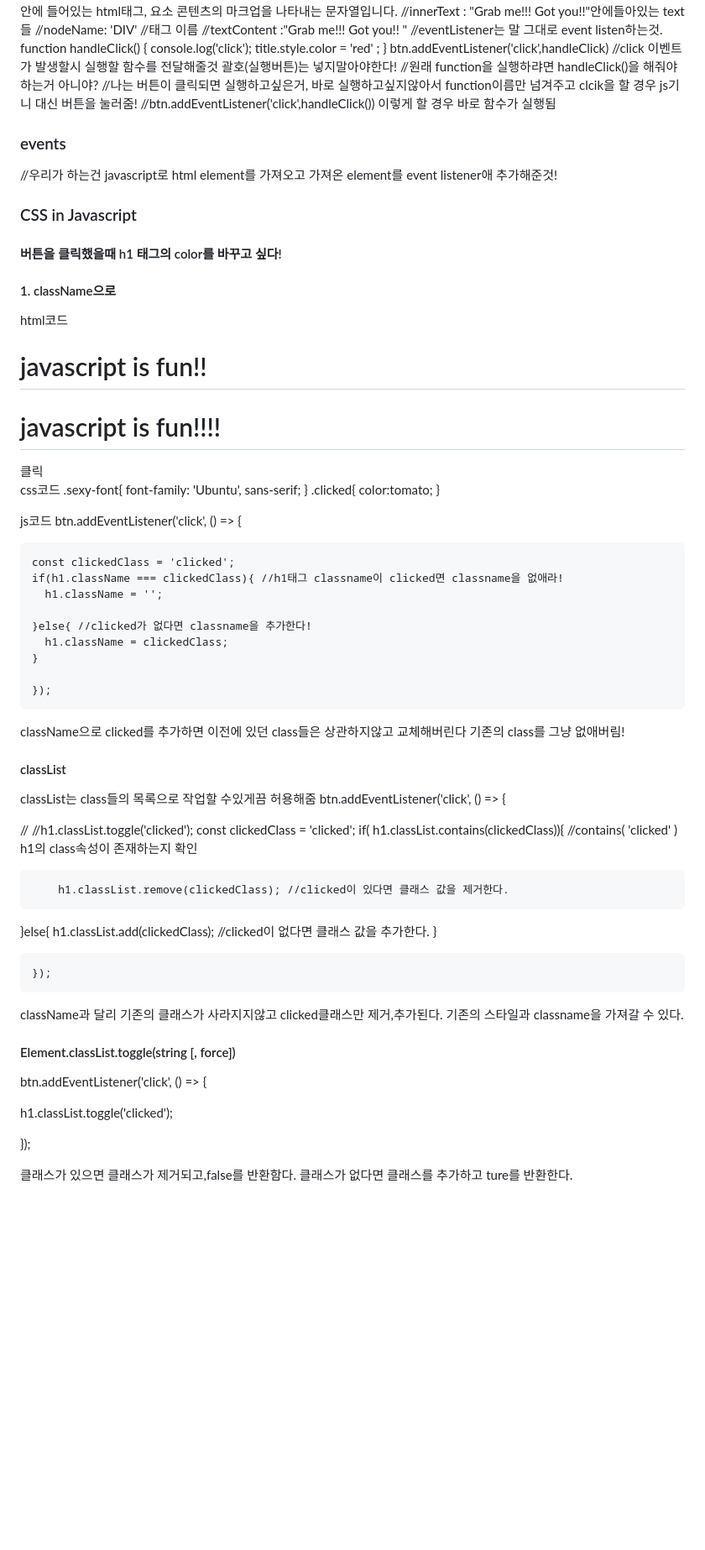
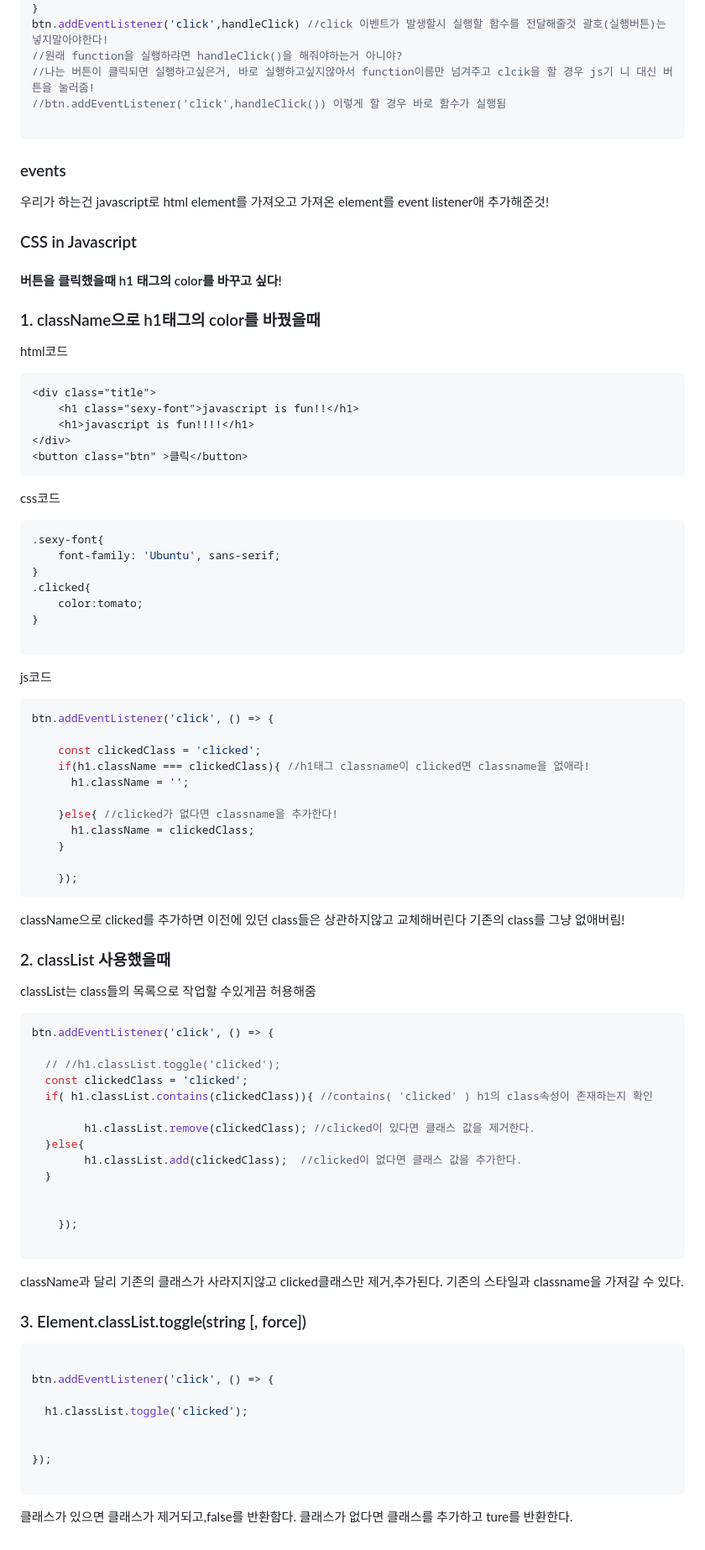
Before and after one commit to cocorig/JavaScript_Study, a Markdown page: Nomad_VanilaJS_Chrome_app /basic/README.md, the part around the change printed below. Shown: that part at 84% size. GitHub-like rendering; blank space fills up the shorter version.

Commit message:
Vanilla javascript 연습장

````diff
--- a/Nomad_VanilaJS_Chrome_app /basic/README.md
+++ b/Nomad_VanilaJS_Chrome_app /basic/README.md
@@ -231,12 +250,13 @@ btn.addEventListener('click',handleClick) //click 이벤트가 발생할시 실
 //나는 버튼이 클릭되면 실행하고싶은거, 바로 실행하고싶지않아서 function이름만 넘겨주고 clcik을 할 경우 js기 니 대신 버튼을 눌러줌!
 //btn.addEventListener('click',handleClick()) 이렇게 할 경우 바로 함수가 실행됨
 
+```
 
 ### events
 
 
 
-//우리가 하는건 javascript로 html element를 가져오고 가져온 element를 event listener애 추가해준것!
+우리가 하는건 javascript로 html element를 가져오고 가져온 element를 event listener애 추가해준것!
 
 
 ### CSS in Javascript
@@ -245,16 +265,19 @@ btn.addEventListener('click',handleClick) //click 이벤트가 발생할시 실
 #### 버튼을 클릭했을때 h1 태그의 color를 바꾸고 싶다!
 
 
-#### 1. className으로
+### 1. className으로 h1태그의 color를 바꿨을때
 html코드
+```html
 <div class="title">
     <h1 class="sexy-font">javascript is fun!!</h1>
     <h1>javascript is fun!!!!</h1>
 </div>
 <button class="btn" >클릭</button>
+```
 
 
 css코드
+```css
 .sexy-font{
     font-family: 'Ubuntu', sans-serif;
 }
@@ -262,7 +285,9 @@ css코드
     color:tomato;
 }
 
+```
 js코드
+```javascript
 btn.addEventListener('click', () => {
 
     const clickedClass = 'clicked';
@@ -274,12 +299,14 @@ btn.addEventListener('click', () => {
     }
 
     });
+```
 className으로 clicked를 추가하면 이전에 있던 class들은 상관하지않고 교체해버린다
 기존의 class를 그냥 없애버림!
 
-#### classList
+### 2. classList 사용했을때
 
 classList는 class들의 목록으로 작업할 수있게끔 허용해줌
+```javascript
 btn.addEventListener('click', () => {
 
   // //h1.classList.toggle('clicked');
@@ -294,12 +321,14 @@ btn.addEventListener('click', () => {
 
     });
 
+```
 className과 달리 기존의  클래스가 사라지지않고 clicked클래스만 제거,추가된다.
 기존의 스타일과 classname을 가져갈 수 있다.
 
 
-#### Element.classList.toggle(string [, force])
+### 3.  Element.classList.toggle(string [, force])
 
+```javascript
 
 btn.addEventListener('click', () => {
 
@@ -308,5 +337,6 @@ btn.addEventListener('click', () => {
 
 });
 
+```
 클래스가 있으면 클래스가 제거되고,false를 반환함다.
 클래스가 없다면 클래스를 추가하고 ture를 반환한다.
````
Also changed, not shown: other parts of Nomad_VanilaJS_Chrome_app /basic/README.md (+26 -7 lines).
